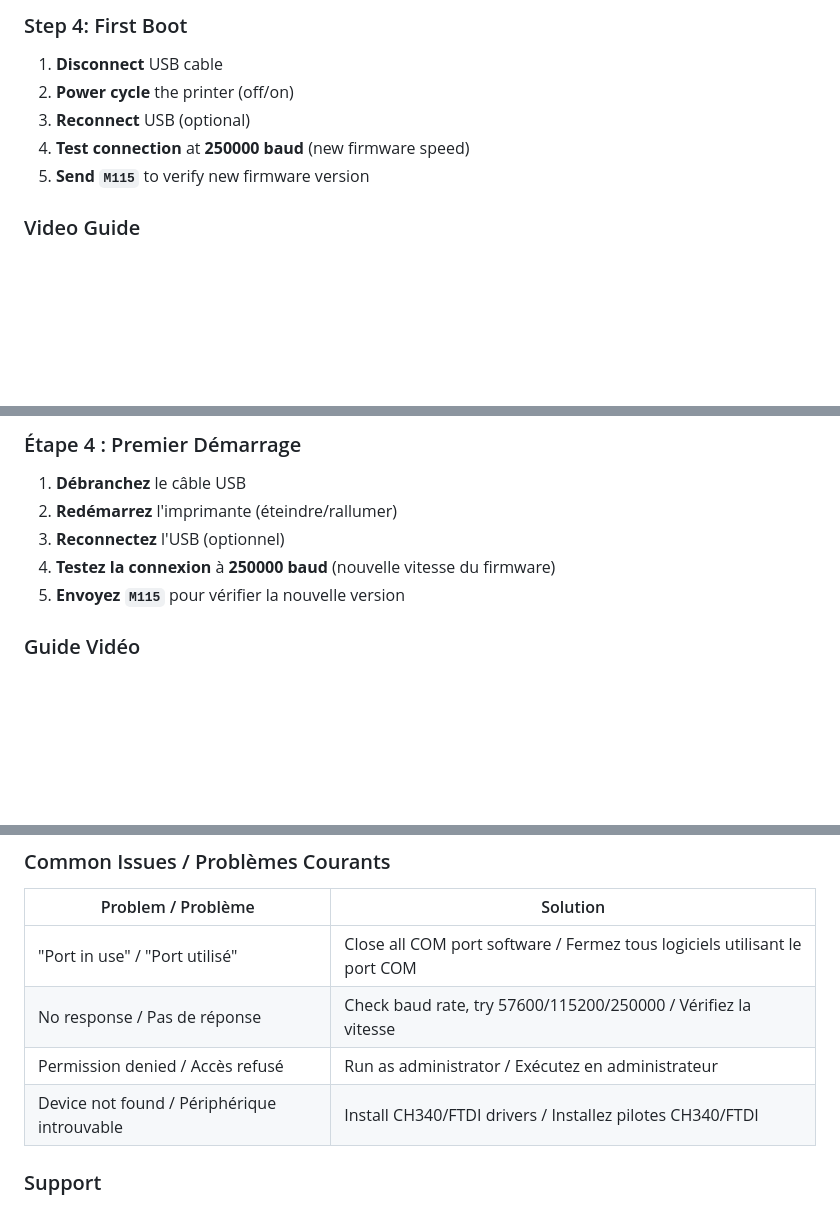
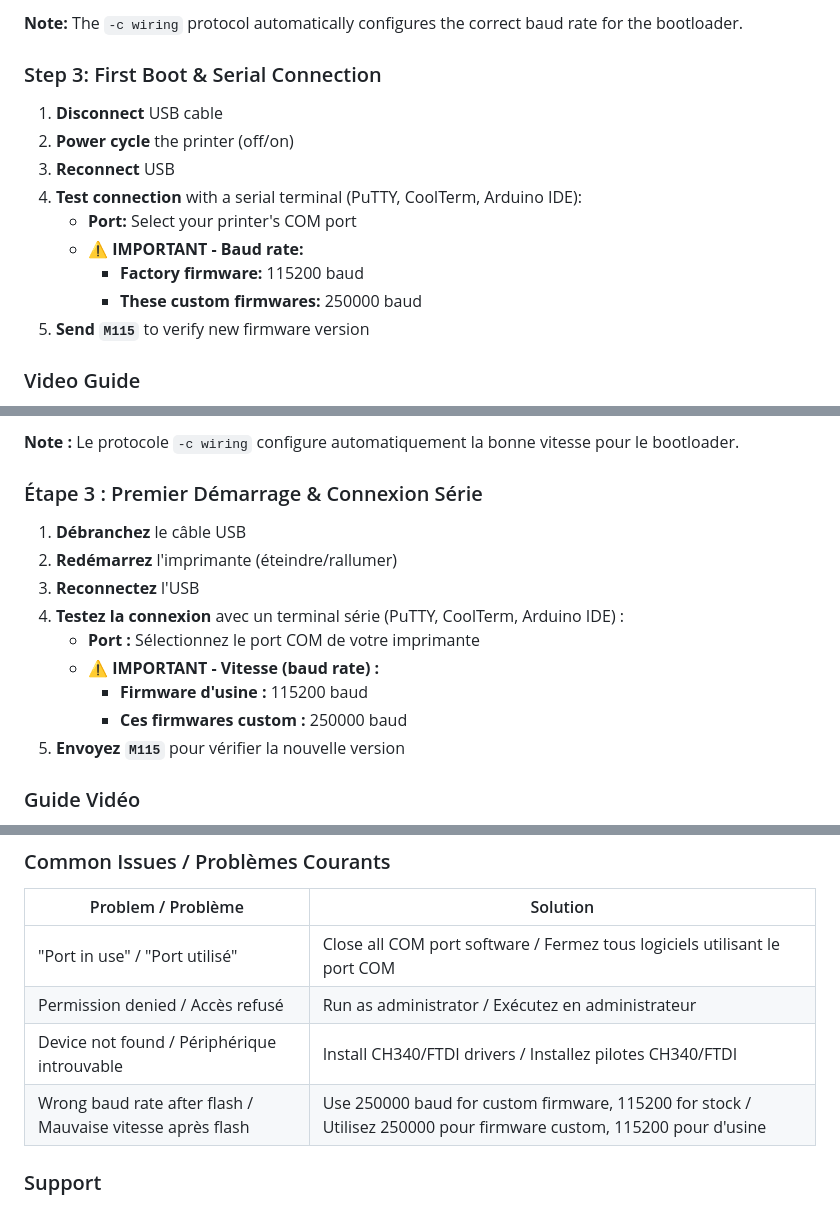
Before and after one commit to Le-Syl21/WANHAO-Duplicator-9, a Markdown page: Firmware/README.md, 3 parts joined by grey strips. GitHub-like rendering; blank space fills up the shorter version.

````diff
--- a/Firmware/README.md
+++ b/Firmware/README.md
@@ -76,11 +50,17 @@ avrdude -v -p atmega2560 -c arduino -P /dev/ttyUSB0 -b BAUDRATE -D -U flash:w:fi
 ```
 
-### Step 4: First Boot
+**Note:** The `-c wiring` protocol automatically configures the correct baud rate for the bootloader.
+
+### Step 3: First Boot & Serial Connection
 
 1. **Disconnect** USB cable
 2. **Power cycle** the printer (off/on)
-3. **Reconnect** USB (optional)
-4. **Test connection** at **250000 baud** (new firmware speed)
+3. **Reconnect** USB
+4. **Test connection** with a serial terminal (PuTTY, CoolTerm, Arduino IDE):
+   - **Port:** Select your printer's COM port
+   - **⚠️ IMPORTANT - Baud rate:**
+     - **Factory firmware:** 115200 baud
+     - **These custom firmwares:** 250000 baud
 5. **Send `M115`** to verify new firmware version
 
 ### Video Guide
@@ -173,11 +127,17 @@ avrdude -v -p atmega2560 -c arduino -P /dev/ttyUSB0 -b BAUDRATE -D -U flash:w:fi
 ```
 
-### Étape 4 : Premier Démarrage
+**Note :** Le protocole `-c wiring` configure automatiquement la bonne vitesse pour le bootloader.
+
+### Étape 3 : Premier Démarrage & Connexion Série
 
 1. **Débranchez** le câble USB
 2. **Redémarrez** l'imprimante (éteindre/rallumer)
-3. **Reconnectez** l'USB (optionnel)
-4. **Testez la connexion** à **250000 baud** (nouvelle vitesse du firmware)
+3. **Reconnectez** l'USB
+4. **Testez la connexion** avec un terminal série (PuTTY, CoolTerm, Arduino IDE) :
+   - **Port :** Sélectionnez le port COM de votre imprimante
+   - **⚠️ IMPORTANT - Vitesse (baud rate) :**
+     - **Firmware d'usine :** 115200 baud
+     - **Ces firmwares custom :** 250000 baud
 5. **Envoyez `M115`** pour vérifier la nouvelle version
 
 ### Guide Vidéo
@@ -201,9 +161,9 @@ avrdude -v -p atmega2560 -c arduino -P /dev/ttyUSB0 -b BAUDRATE -D -U flash:w:fi
 | Problem / Problème | Solution |
 |---|---|
 | "Port in use" / "Port utilisé" | Close all COM port software / Fermez tous logiciels utilisant le port COM |
-| No response / Pas de réponse | Check baud rate, try 57600/115200/250000 / Vérifiez la vitesse |
 | Permission denied / Accès refusé | Run as administrator / Exécutez en administrateur |
 | Device not found / Périphérique introuvable | Install CH340/FTDI drivers / Installez pilotes CH340/FTDI |
+| Wrong baud rate after flash / Mauvaise vitesse après flash | Use 250000 baud for custom firmware, 115200 for stock / Utilisez 250000 pour firmware custom, 115200 pour d'usine |
 
 ### Support
 
````
Also changed, not shown: other parts of Firmware/README.md (+16 -68 lines).
